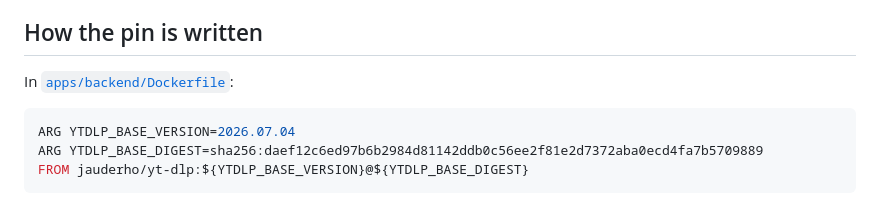
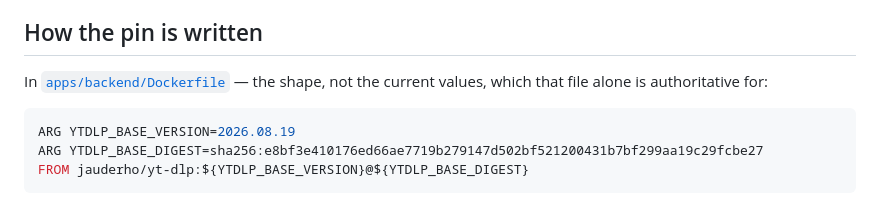
Before and after one commit to LatentNoise/content, a Markdown page: docs/operations/ytdlp-base-image.md, the part around the change. Rendered like a GitHub page.

Commit message:
The pinning page quotes the pin that is actually in the Dockerfile
It showed `2026.07.04` / `sha256:daef12c6…`, which the bump of v0.6.7 left
behind — the file has read `2026.08.19` / `sha256:e8bf3e41…` since. A page whose
job is to explain a pin, quoting a pin that is not the one in the tree, teaches
the reader to distrust it.

Updated, and the sentence above the block now says what the block is for — the
shape — with the Dockerfile named as the only authority for the values. The
next bump may leave it stale again; it will not mislead about who to believe.

````diff
--- a/docs/operations/ytdlp-base-image.md
+++ b/docs/operations/ytdlp-base-image.md
@@ -51,11 +51,12 @@ says which of the two happened.
 
 ## How the pin is written
 
-In [`apps/backend/Dockerfile`](../../apps/backend/Dockerfile):
+In [`apps/backend/Dockerfile`](../../apps/backend/Dockerfile) — the shape, not
+the current values, which that file alone is authoritative for:
 
 ```dockerfile
-ARG YTDLP_BASE_VERSION=2026.07.04
-ARG YTDLP_BASE_DIGEST=sha256:daef12c6ed97b6b2984d81142ddb0c56ee2f81e2d7372aba0ecd4fa7b5709889
+ARG YTDLP_BASE_VERSION=2026.08.19
+ARG YTDLP_BASE_DIGEST=sha256:e8bf3e410176ed66ae7719b279147d502bf521200431b7bf299aa19c29fcbe27
 FROM jauderho/yt-dlp:${YTDLP_BASE_VERSION}@${YTDLP_BASE_DIGEST}
 ```
 
````
